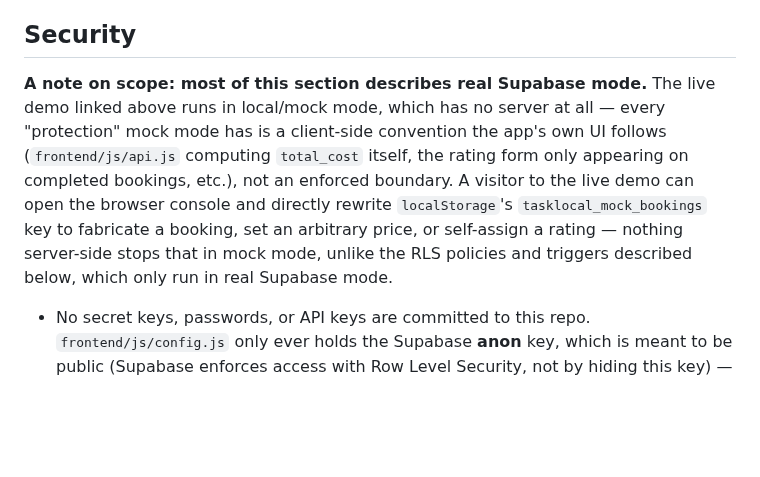
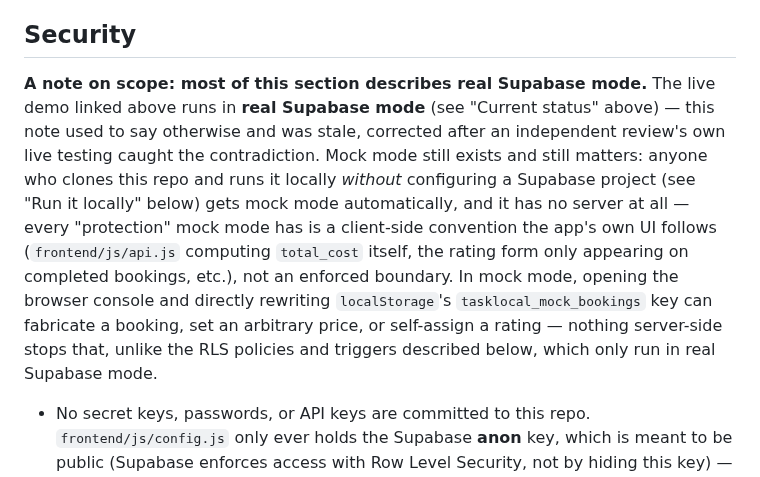
Before and after one commit to valerie-zandoli/tasklocal-home-service-customer-app-product-b, a Markdown page: README.md, the part around the change. Rendered like a GitHub page; blank space fills up the shorter version.

Commit message:
Fix a stale README line claiming the live demo runs in mock mode
A "Security" section note said the live demo linked at the top of this
file runs in local/mock mode -- directly contradicted by the README's own
"Current status" section a few lines up, which correctly says it runs
against the real shared Supabase project. An independent fresh-eyes
review's live testing caught the contradiction (real cross-customer data
came back from the deployed URL, which mock mode -- no server at all --
couldn't produce). Corrected to state the live demo runs in real Supabase
mode, and clarified that mock mode still applies to anyone who clones this
repo and runs it locally without configuring Supabase.

Co-Authored-By: Claude Sonnet 5 <noreply@anthropic.com>

```diff
--- a/README.md
+++ b/README.md
@@ -55,7 +55,7 @@ Two more real data-quality bugs `data-integrity.test.mjs` found and fixed, same
 
 ## Security
 
-**A note on scope: most of this section describes real Supabase mode.** The live demo linked above runs in local/mock mode, which has no server at all — every "protection" mock mode has is a client-side convention the app's own UI follows (`frontend/js/api.js` computing `total_cost` itself, the rating form only appearing on completed bookings, etc.), not an enforced boundary. A visitor to the live demo can open the browser console and directly rewrite `localStorage`'s `tasklocal_mock_bookings` key to fabricate a booking, set an arbitrary price, or self-assign a rating — nothing server-side stops that in mock mode, unlike the RLS policies and triggers described below, which only run in real Supabase mode.
+**A note on scope: most of this section describes real Supabase mode.** The live demo linked above runs in **real Supabase mode** (see "Current status" above) — this note used to say otherwise and was stale, corrected after an independent review's own live testing caught the contradiction. Mock mode still exists and still matters: anyone who clones this repo and runs it locally *without* configuring a Supabase project (see "Run it locally" below) gets mock mode automatically, and it has no server at all — every "protection" mock mode has is a client-side convention the app's own UI follows (`frontend/js/api.js` computing `total_cost` itself, the rating form only appearing on completed bookings, etc.), not an enforced boundary. In mock mode, opening the browser console and directly rewriting `localStorage`'s `tasklocal_mock_bookings` key can fabricate a booking, set an arbitrary price, or self-assign a rating — nothing server-side stops that, unlike the RLS policies and triggers described below, which only run in real Supabase mode.
 
 - No secret keys, passwords, or API keys are committed to this repo. `frontend/js/config.js` only ever holds the Supabase **anon** key, which is meant to be public (Supabase enforces access with Row Level Security, not by hiding this key) — see `backend/schema.sql` for the actual policies.
 - The Supabase **service role** key (which bypasses RLS) is only ever read from an environment variable in `backend/scripts/seed-demo-users.mjs`, run locally, and is never written to a file that gets committed. `.gitignore` excludes `.env`.
```
